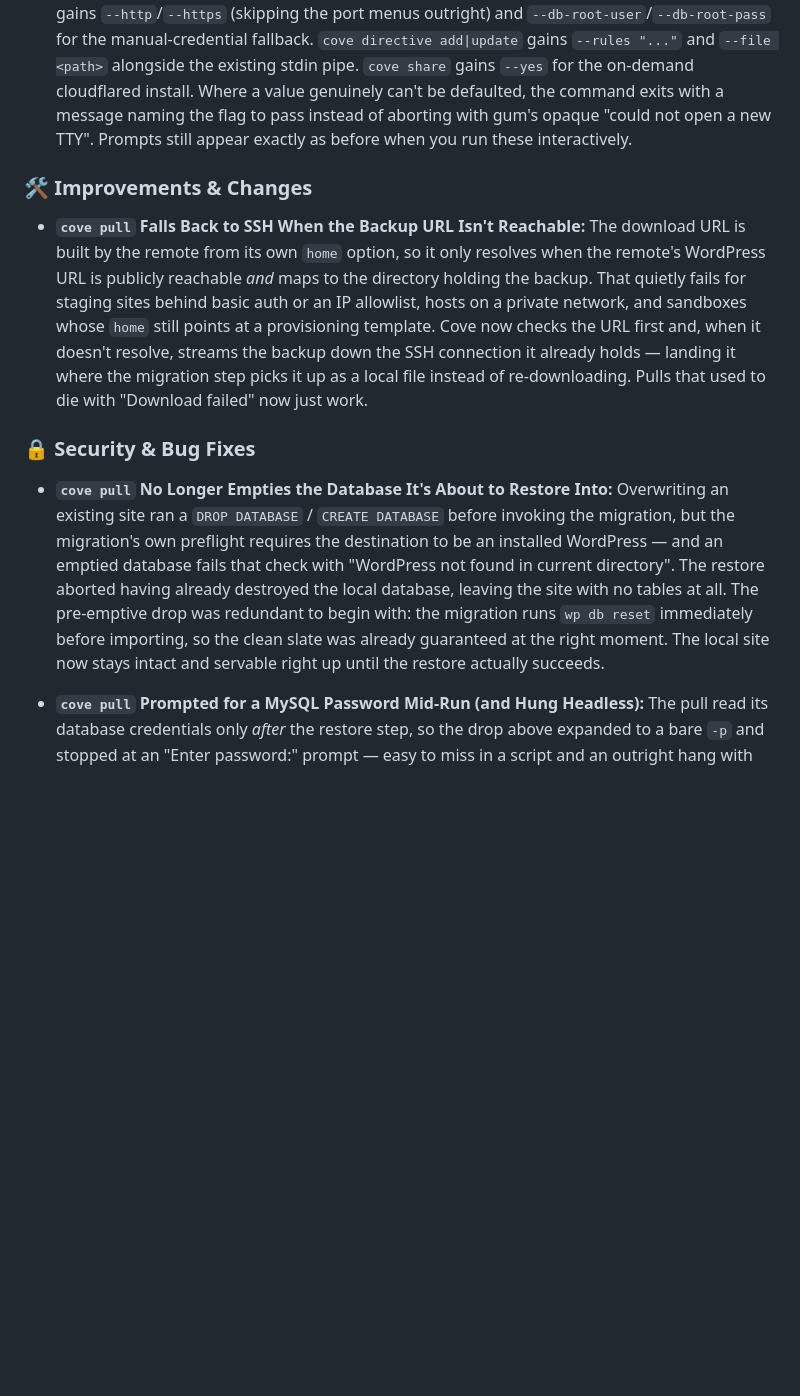
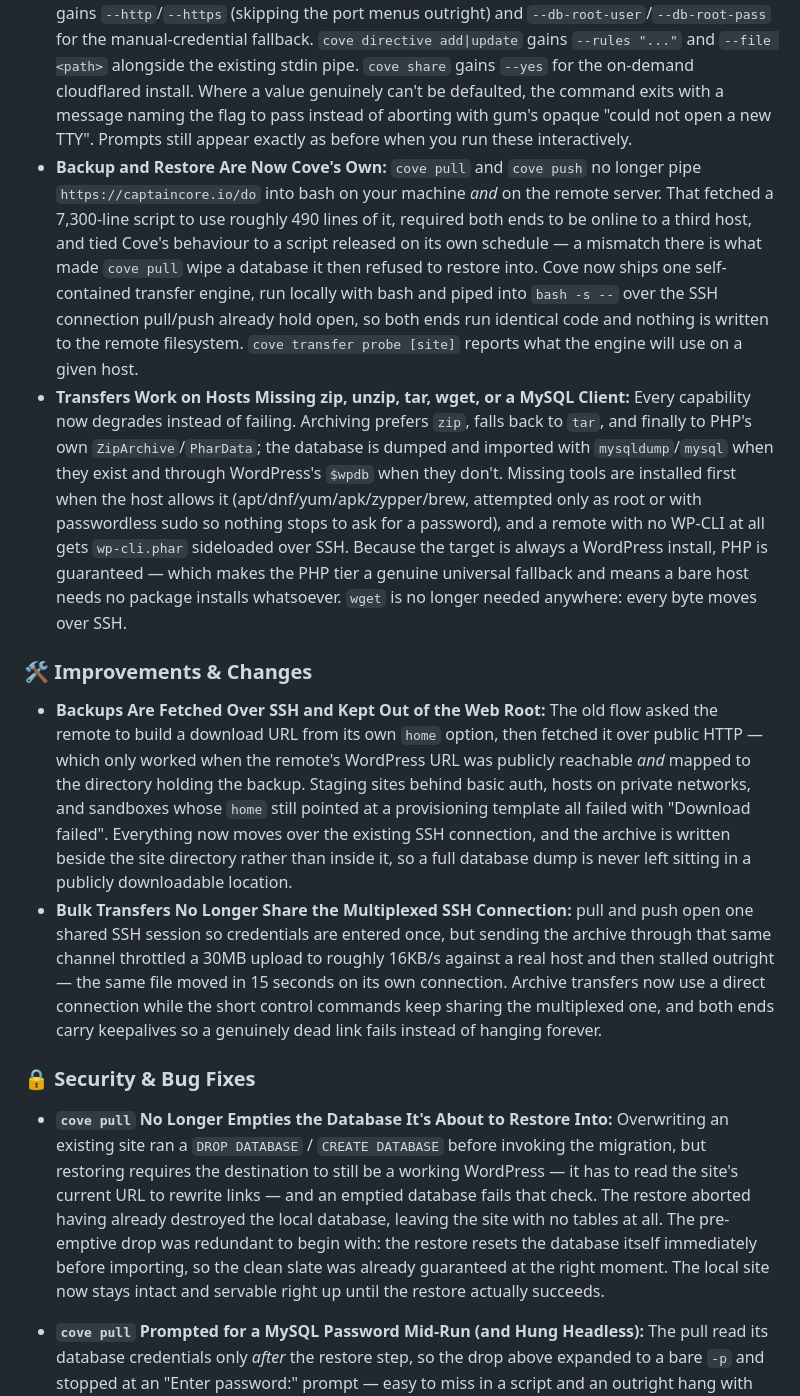
Before and after one commit to anchorhost/cove, a Markdown page: changelog.md, the part around the change. GitHub-like rendering; blank space fills up the shorter version.

Commit message:
📖 DOC: Changelog for the built-in transfer engine

```diff
--- a/changelog.md
+++ b/changelog.md
@@ -10,14 +10,17 @@
 * **Bulk Delete for Filtered Sites:** When a filter narrows the list, a "delete N shown" button appears in the filter row. First click arms it ("sure? delete N"), second click stages every matching site through the same undo window and serialized delete queue. Ideal for clearing out batches of throwaway `poc-*` / test sites in one pass.
 * **Cove-Themed Empty States:** The "no sites yet" and "no filter matches" states now carry small SVG illustrations (a sailboat in the cove, a periscope scanning the waves) that follow the light/dark theme.
 * **Every Interactive Prompt Now Has a Flag:** Commands that used to depend on a TUI can be driven entirely by arguments, so scripts, CI, and AI agents never stall on a prompt they can't answer. `cove pull` gains `--ssh`, `--path`, and `--site` (an existing site is overwritten, an unused name is created); `cove push` gains `--site`, `--ssh`, and `--path`; both take `--yes`. `cove install` gains `--http`/`--https` (skipping the port menus outright) and `--db-root-user`/`--db-root-pass` for the manual-credential fallback. `cove directive add|update` gains `--rules "..."` and `--file <path>` alongside the existing stdin pipe. `cove share` gains `--yes` for the on-demand cloudflared install. Where a value genuinely can't be defaulted, the command exits with a message naming the flag to pass instead of aborting with gum's opaque "could not open a new TTY". Prompts still appear exactly as before when you run these interactively.
+* **Backup and Restore Are Now Cove's Own:** `cove pull` and `cove push` no longer pipe `https://captaincore.io/do` into bash on your machine *and* on the remote server. That fetched a 7,300-line script to use roughly 490 lines of it, required both ends to be online to a third host, and tied Cove's behaviour to a script released on its own schedule — a mismatch there is what made `cove pull` wipe a database it then refused to restore into. Cove now ships one self-contained transfer engine, run locally with bash and piped into `bash -s --` over the SSH connection pull/push already hold open, so both ends run identical code and nothing is written to the remote filesystem. `cove transfer probe [site]` reports what the engine will use on a given host.
+* **Transfers Work on Hosts Missing zip, unzip, tar, wget, or a MySQL Client:** Every capability now degrades instead of failing. Archiving prefers `zip`, falls back to `tar`, and finally to PHP's own `ZipArchive`/`PharData`; the database is dumped and imported with `mysqldump`/`mysql` when they exist and through WordPress's `$wpdb` when they don't. Missing tools are installed first when the host allows it (apt/dnf/yum/apk/zypper/brew, attempted only as root or with passwordless sudo so nothing stops to ask for a password), and a remote with no WP-CLI at all gets `wp-cli.phar` sideloaded over SSH. Because the target is always a WordPress install, PHP is guaranteed — which makes the PHP tier a genuine universal fallback and means a bare host needs no package installs whatsoever. `wget` is no longer needed anywhere: every byte moves over SSH.
 
 ### 🛠️ Improvements & Changes
 
-* **`cove pull` Falls Back to SSH When the Backup URL Isn't Reachable:** The download URL is built by the remote from its own `home` option, so it only resolves when the remote's WordPress URL is publicly reachable *and* maps to the directory holding the backup. That quietly fails for staging sites behind basic auth or an IP allowlist, hosts on a private network, and sandboxes whose `home` still points at a provisioning template. Cove now checks the URL first and, when it doesn't resolve, streams the backup down the SSH connection it already holds — landing it where the migration step picks it up as a local file instead of re-downloading. Pulls that used to die with "Download failed" now just work.
+* **Backups Are Fetched Over SSH and Kept Out of the Web Root:** The old flow asked the remote to build a download URL from its own `home` option, then fetched it over public HTTP — which only worked when the remote's WordPress URL was publicly reachable *and* mapped to the directory holding the backup. Staging sites behind basic auth, hosts on private networks, and sandboxes whose `home` still pointed at a provisioning template all failed with "Download failed". Everything now moves over the existing SSH connection, and the archive is written beside the site directory rather than inside it, so a full database dump is never left sitting in a publicly downloadable location.
+* **Bulk Transfers No Longer Share the Multiplexed SSH Connection:** pull and push open one shared SSH session so credentials are entered once, but sending the archive through that same channel throttled a 30MB upload to roughly 16KB/s against a real host and then stalled outright — the same file moved in 15 seconds on its own connection. Archive transfers now use a direct connection while the short control commands keep sharing the multiplexed one, and both ends carry keepalives so a genuinely dead link fails instead of hanging forever.
 
 ### 🔒 Security & Bug Fixes
 
-* **`cove pull` No Longer Empties the Database It's About to Restore Into:** Overwriting an existing site ran a `DROP DATABASE` / `CREATE DATABASE` before invoking the migration, but the migration's own preflight requires the destination to be an installed WordPress — and an emptied database fails that check with "WordPress not found in current directory". The restore aborted having already destroyed the local database, leaving the site with no tables at all. The pre-emptive drop was redundant to begin with: the migration runs `wp db reset` immediately before importing, so the clean slate was already guaranteed at the right moment. The local site now stays intact and servable right up until the restore actually succeeds.
+* **`cove pull` No Longer Empties the Database It's About to Restore Into:** Overwriting an existing site ran a `DROP DATABASE` / `CREATE DATABASE` before invoking the migration, but restoring requires the destination to still be a working WordPress — it has to read the site's current URL to rewrite links — and an emptied database fails that check. The restore aborted having already destroyed the local database, leaving the site with no tables at all. The pre-emptive drop was redundant to begin with: the restore resets the database itself immediately before importing, so the clean slate was already guaranteed at the right moment. The local site now stays intact and servable right up until the restore actually succeeds.
 * **`cove pull` Prompted for a MySQL Password Mid-Run (and Hung Headless):** The pull read its database credentials only *after* the restore step, so the drop above expanded to a bare `-p` and stopped at an "Enter password:" prompt — easy to miss in a script and an outright hang with no TTY. Configuration is now loaded at the top of the command.
 * **`cove push` Only Worked From Inside the Site's Own Directory:** The local backup is generated in a subshell that `cd`s into the site, so the archive lands in the site directory while the command is still running from wherever it was invoked. Every later reference — the existence check, the upload, the cleanup — used the bare filename against the caller's working directory, so a push from anywhere else failed with "Failed to generate local backup" despite the backup having been created correctly. Those references are now absolute.
 
```
